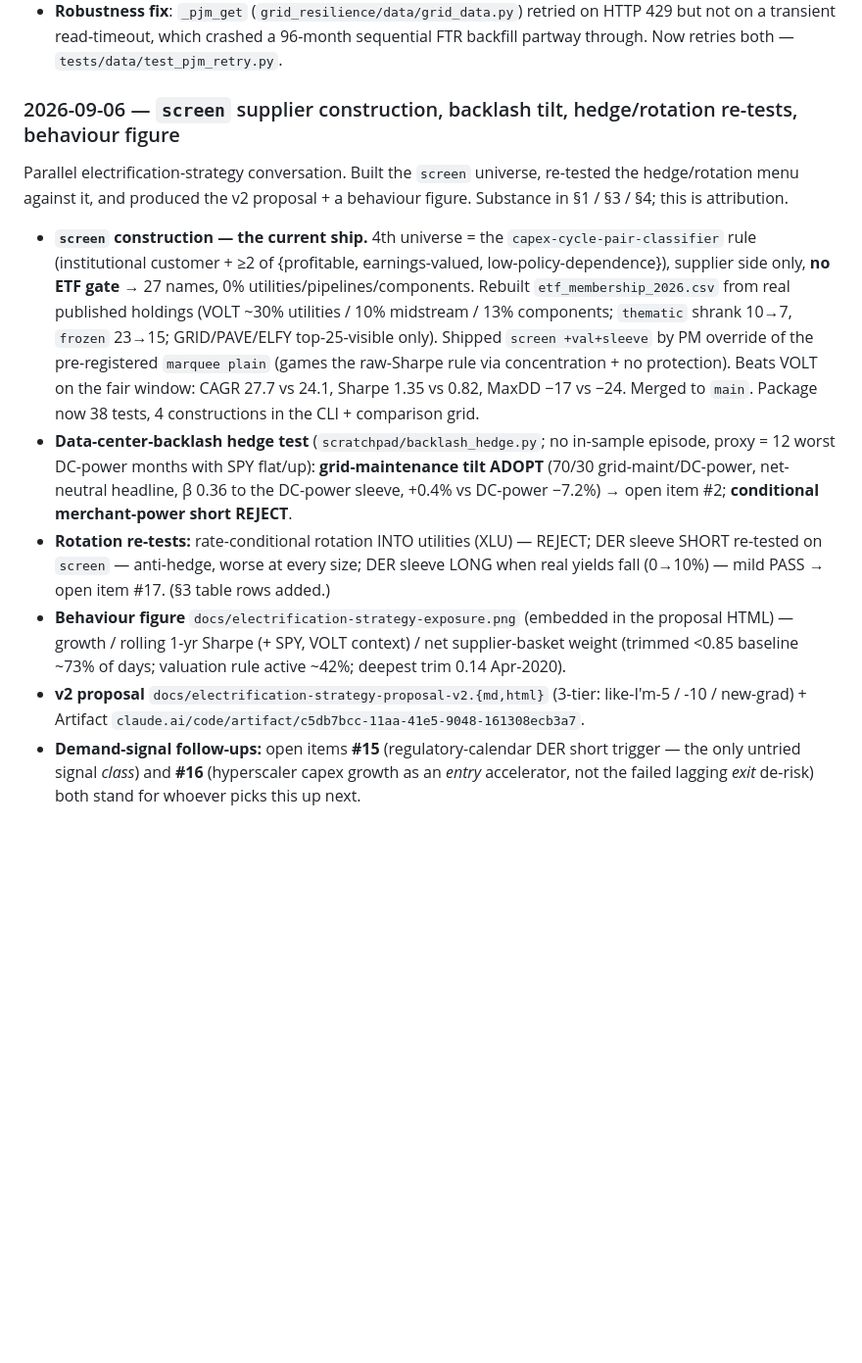
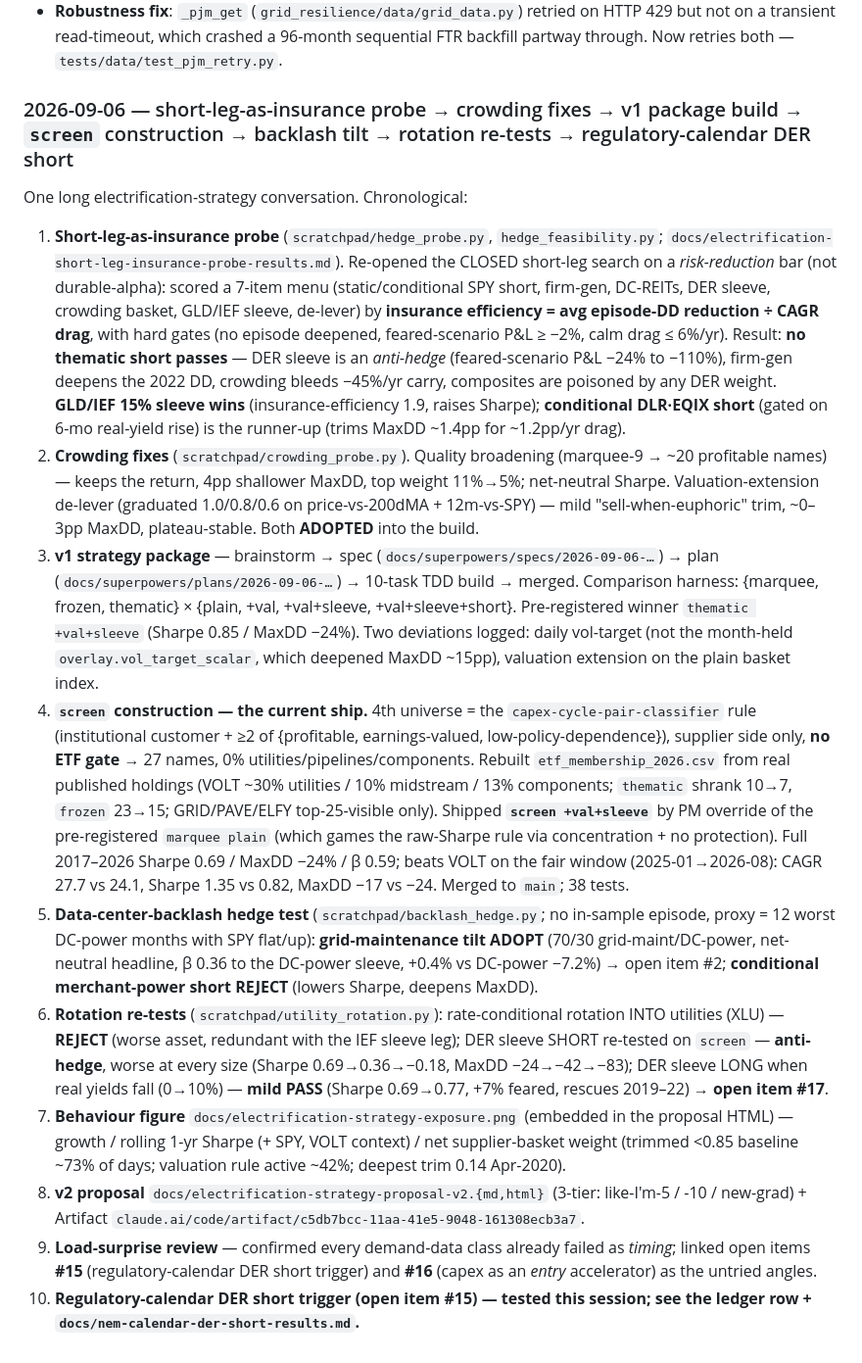
Before and after one commit to np-float-sand/acadia, a Markdown page: docs/RESEARCH-LOG.md, the part around the change. Shown at 98% size. Drawn GitHub-style; blank space fills up the shorter version.

Commit message:
docs(research-log): full 2026-09-06 session block (insurance probe → crowding fixes → v1 build → screen → backlash → rotations → #15 next)

```diff
--- a/docs/RESEARCH-LOG.md
+++ b/docs/RESEARCH-LOG.md
@@ -469,33 +469,55 @@ session — see their own ledger rows/docs.
   on a transient read-timeout, which crashed a 96-month sequential FTR backfill partway through.
   Now retries both — `tests/data/test_pjm_retry.py`.
 
-### 2026-09-06 — `screen` supplier construction, backlash tilt, hedge/rotation re-tests, behaviour figure
+### 2026-09-06 — short-leg-as-insurance probe → crowding fixes → v1 package build → `screen` construction → backlash tilt → rotation re-tests → regulatory-calendar DER short
 
-Parallel electrification-strategy conversation. Built the `screen` universe, re-tested the
-hedge/rotation menu against it, and produced the v2 proposal + a behaviour figure. Substance in
-§1 / §3 / §4; this is attribution.
+One long electrification-strategy conversation. Chronological:
 
-- **`screen` construction — the current ship.** 4th universe = the `capex-cycle-pair-classifier`
-  rule (institutional customer + ≥2 of {profitable, earnings-valued, low-policy-dependence}),
-  supplier side only, **no ETF gate** → 27 names, 0% utilities/pipelines/components. Rebuilt
-  `etf_membership_2026.csv` from real published holdings (VOLT ~30% utilities / 10% midstream /
-  13% components; `thematic` shrank 10→7, `frozen` 23→15; GRID/PAVE/ELFY top-25-visible only).
-  Shipped `screen +val+sleeve` by PM override of the pre-registered `marquee plain` (games the
-  raw-Sharpe rule via concentration + no protection). Beats VOLT on the fair window: CAGR 27.7
-  vs 24.1, Sharpe 1.35 vs 0.82, MaxDD −17 vs −24. Merged to `main`. Package now 38 tests, 4
-  constructions in the CLI + comparison grid.
-- **Data-center-backlash hedge test** (`scratchpad/backlash_hedge.py`; no in-sample episode,
-  proxy = 12 worst DC-power months with SPY flat/up): **grid-maintenance tilt ADOPT** (70/30
-  grid-maint/DC-power, net-neutral headline, β 0.36 to the DC-power sleeve, +0.4% vs DC-power
-  −7.2%) → open item #2; **conditional merchant-power short REJECT**.
-- **Rotation re-tests:** rate-conditional rotation INTO utilities (XLU) — REJECT; DER sleeve
-  SHORT re-tested on `screen` — anti-hedge, worse at every size; DER sleeve LONG when real yields
-  fall (0→10%) — mild PASS → open item #17. (§3 table rows added.)
-- **Behaviour figure** `docs/electrification-strategy-exposure.png` (embedded in the proposal
-  HTML) — growth / rolling 1-yr Sharpe (+ SPY, VOLT context) / net supplier-basket weight
-  (trimmed <0.85 baseline ~73% of days; valuation rule active ~42%; deepest trim 0.14 Apr-2020).
-- **v2 proposal** `docs/electrification-strategy-proposal-v2.{md,html}` (3-tier: like-I'm-5 / -10
-  / new-grad) + Artifact `claude.ai/code/artifact/c5db7bcc-11aa-41e5-9048-161308ecb3a7`.
-- **Demand-signal follow-ups:** open items **#15** (regulatory-calendar DER short trigger — the
-  only untried signal *class*) and **#16** (hyperscaler capex growth as an *entry* accelerator,
-  not the failed lagging *exit* de-risk) both stand for whoever picks this up next.
+1. **Short-leg-as-insurance probe** (`scratchpad/hedge_probe.py`, `hedge_feasibility.py`;
+   `docs/electrification-short-leg-insurance-probe-results.md`). Re-opened the CLOSED short-leg
+   search on a *risk-reduction* bar (not durable-alpha): scored a 7-item menu (static/conditional
+   SPY short, firm-gen, DC-REITs, DER sleeve, crowding basket, GLD/IEF sleeve, de-lever) by
+   **insurance efficiency = avg episode-DD reduction ÷ CAGR drag**, with hard gates (no episode
+   deepened, feared-scenario P&L ≥ −2%, calm drag ≤ 6%/yr). Result: **no thematic short passes**
+   — DER sleeve is an *anti-hedge* (feared-scenario P&L −24% to −110%), firm-gen deepens the 2022
+   DD, crowding bleeds −45%/yr carry, composites are poisoned by any DER weight. **GLD/IEF 15%
+   sleeve wins** (insurance-efficiency 1.9, raises Sharpe); **conditional DLR·EQIX short** (gated
+   on 6-mo real-yield rise) is the runner-up (trims MaxDD ~1.4pp for ~1.2pp/yr drag).
+2. **Crowding fixes** (`scratchpad/crowding_probe.py`). Quality broadening (marquee-9 → ~20
+   profitable names) — keeps the return, 4pp shallower MaxDD, top weight 11%→5%; net-neutral
+   Sharpe. Valuation-extension de-lever (graduated 1.0/0.8/0.6 on price-vs-200dMA + 12m-vs-SPY) —
+   mild "sell-when-euphoric" trim, ~0–3pp MaxDD, plateau-stable. Both **ADOPTED** into the build.
+3. **v1 strategy package** — brainstorm → spec (`docs/superpowers/specs/2026-09-06-…`) → plan
+   (`docs/superpowers/plans/2026-09-06-…`) → 10-task TDD build → merged. Comparison harness:
+   {marquee, frozen, thematic} × {plain, +val, +val+sleeve, +val+sleeve+short}. Pre-registered
+   winner `thematic +val+sleeve` (Sharpe 0.85 / MaxDD −24%). Two deviations logged: daily
+   vol-target (not the month-held `overlay.vol_target_scalar`, which deepened MaxDD ~15pp),
+   valuation extension on the plain basket index.
+4. **`screen` construction — the current ship.** 4th universe = the `capex-cycle-pair-classifier`
+   rule (institutional customer + ≥2 of {profitable, earnings-valued, low-policy-dependence}),
+   supplier side only, **no ETF gate** → 27 names, 0% utilities/pipelines/components. Rebuilt
+   `etf_membership_2026.csv` from real published holdings (VOLT ~30% utilities / 10% midstream /
+   13% components; `thematic` shrank 10→7, `frozen` 23→15; GRID/PAVE/ELFY top-25-visible only).
+   Shipped **`screen +val+sleeve`** by PM override of the pre-registered `marquee plain` (which
+   games the raw-Sharpe rule via concentration + no protection). Full 2017–2026 Sharpe 0.69 /
+   MaxDD −24% / β 0.59; beats VOLT on the fair window (2025-01→2026-08): CAGR 27.7 vs 24.1,
+   Sharpe 1.35 vs 0.82, MaxDD −17 vs −24. Merged to `main`; 38 tests.
+5. **Data-center-backlash hedge test** (`scratchpad/backlash_hedge.py`; no in-sample episode,
+   proxy = 12 worst DC-power months with SPY flat/up): **grid-maintenance tilt ADOPT** (70/30
+   grid-maint/DC-power, net-neutral headline, β 0.36 to the DC-power sleeve, +0.4% vs DC-power
+   −7.2%) → open item #2; **conditional merchant-power short REJECT** (lowers Sharpe, deepens MaxDD).
+6. **Rotation re-tests** (`scratchpad/utility_rotation.py`): rate-conditional rotation INTO
+   utilities (XLU) — **REJECT** (worse asset, redundant with the IEF sleeve leg); DER sleeve
+   SHORT re-tested on `screen` — **anti-hedge**, worse at every size (Sharpe 0.69→0.36→−0.18,
+   MaxDD −24→−42→−83); DER sleeve LONG when real yields fall (0→10%) — **mild PASS**
+   (Sharpe 0.69→0.77, +7% feared, rescues 2019–22) → **open item #17**.
+7. **Behaviour figure** `docs/electrification-strategy-exposure.png` (embedded in the proposal
+   HTML) — growth / rolling 1-yr Sharpe (+ SPY, VOLT context) / net supplier-basket weight
+   (trimmed <0.85 baseline ~73% of days; valuation rule active ~42%; deepest trim 0.14 Apr-2020).
+8. **v2 proposal** `docs/electrification-strategy-proposal-v2.{md,html}` (3-tier: like-I'm-5 / -10
+   / new-grad) + Artifact `claude.ai/code/artifact/c5db7bcc-11aa-41e5-9048-161308ecb3a7`.
+9. **Load-surprise review** — confirmed every demand-data class already failed as *timing*;
+   linked open items **#15** (regulatory-calendar DER short trigger) and **#16** (capex as an
+   *entry* accelerator) as the untried angles.
+10. **Regulatory-calendar DER short trigger (open item #15) — tested this session; see the
+    ledger row + `docs/nem-calendar-der-short-results.md`.**
```
